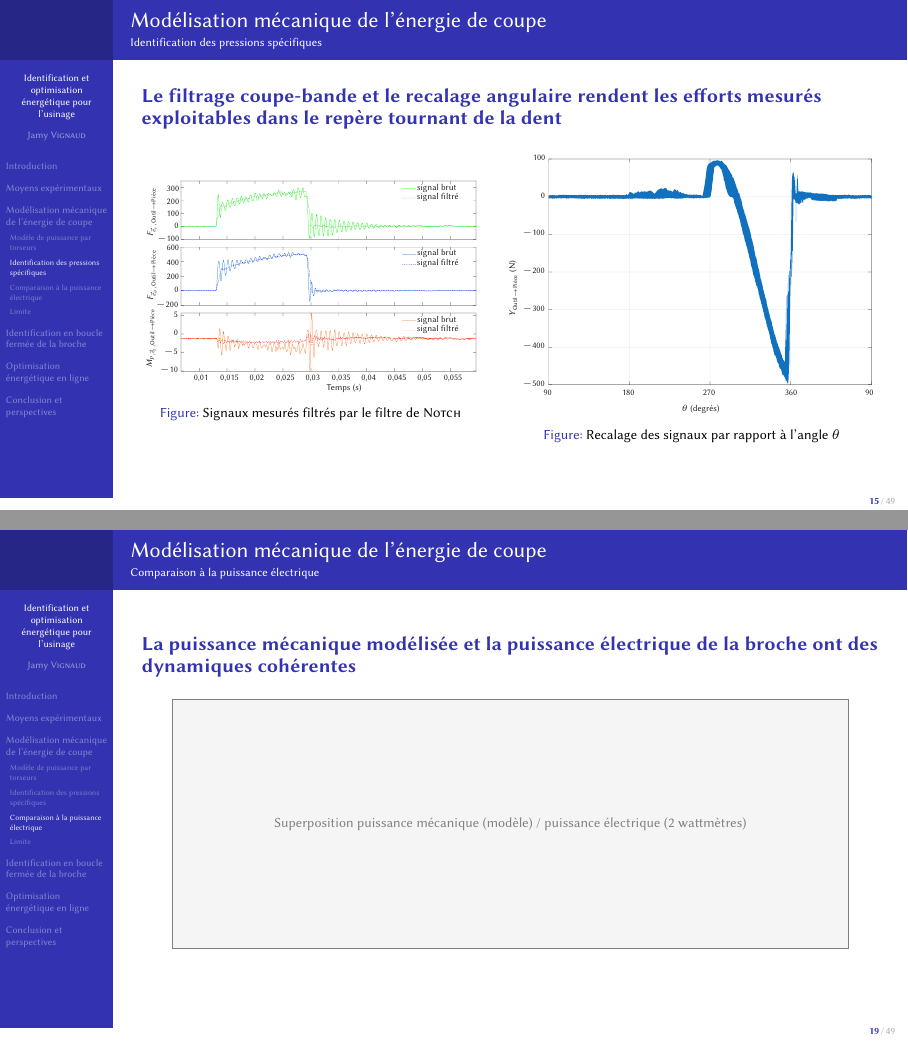
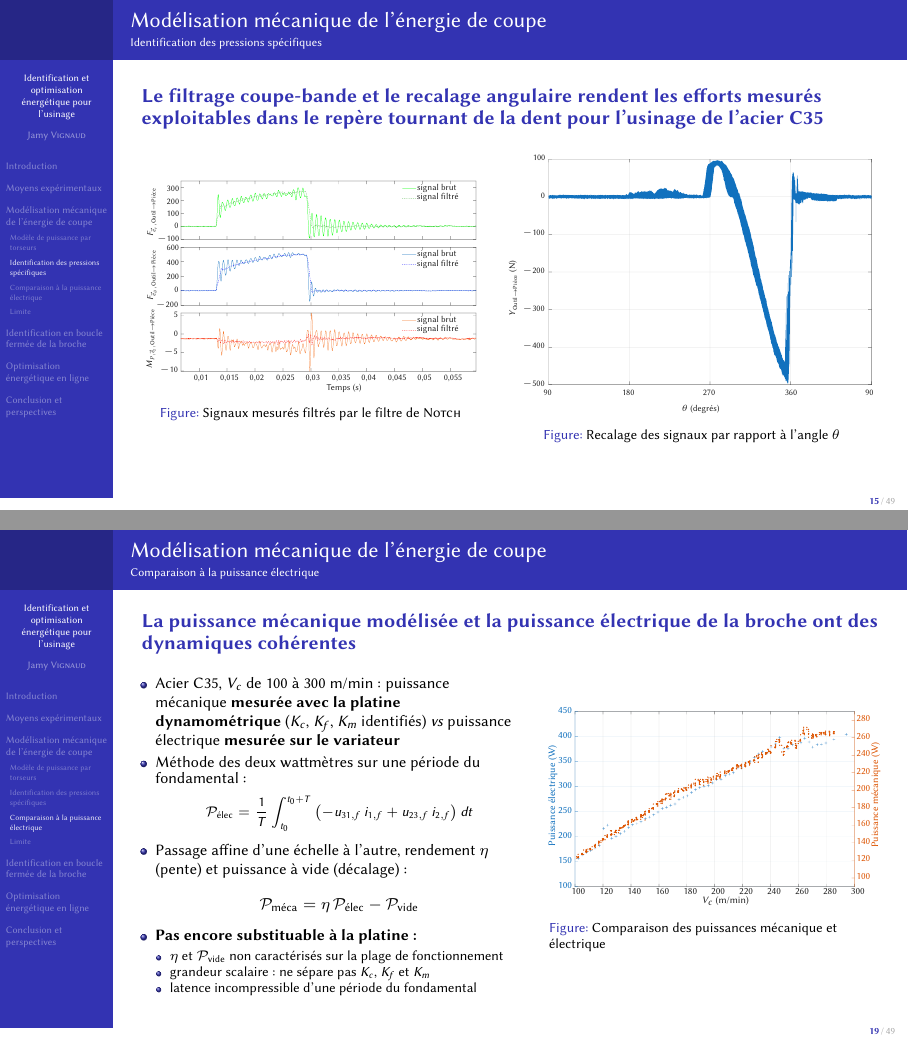
Before and after one commit to jvignaud/phd-defending, LaTeX slides (presentation.tex, which reads style/presentation.cls): pages 15 and 19 of 49, joined at a grey line. Compiled offline with pdfLaTeX.

Commit message:
Ajout de la slide de comparaisn des puissances

```diff
--- a/presentation.tex
+++ b/presentation.tex
@@ -290,7 +290,7 @@
 \subsection{Identification des pressions spécifiques}
 
 \begin{frame}
-    \assertion{Le filtrage coupe-bande et le recalage angulaire rendent les efforts mesurés exploitables dans le repère tournant de la dent}
+    \assertion{Le filtrage coupe-bande et le recalage angulaire rendent les efforts mesurés exploitables dans le repère tournant de la dent pour l'usinage de l'acier C35}
 
     \begin{columns}[c]
         \column{0.45\linewidth}
@@ -389,7 +389,38 @@
 \begin{frame}
     \assertion{La puissance mécanique modélisée et la puissance électrique de la broche ont des dynamiques cohérentes}
 
-    \figafaire{Superposition puissance mécanique (modèle) / puissance électrique (2 wattmètres)}
+    \begin{columns}[c]
+        \column{0.52\linewidth}
+        \begin{itemize}
+            \item Acier C35, $V_c$ de 100 à 300 m/min : puissance mécanique \textbf{mesurée avec la platine dynamométrique} ($K_c$, $K_f$, $K_m$ identifiés) \textit{vs} puissance électrique \textbf{mesurée sur le variateur}
+            \item Méthode des deux wattmètres sur une période du fondamental :
+            {\small
+            \begin{equation*}
+                \mathcal{P}_{\text{élec}} = \frac{1}{T}\int_{t_0}^{t_0+T} \left(-u_{31,f}\, i_{1,f} + u_{23,f}\, i_{2,f}\right) dt
+            \end{equation*}}
+            \item Passage affine d'une échelle à l'autre, rendement $\eta$ (pente) et puissance à vide (décalage) :
+            \begin{equation*}
+                \mathcal{P}_{\text{méca}} = \eta\, \mathcal{P}_{\text{élec}} - \mathcal{P}_{\text{vide}}
+            \end{equation*}
+            \item \textbf{Pas encore substituable à la platine :}
+            {\small
+            \begin{itemize}
+                \item $\eta$ et $\mathcal{P}_{\text{vide}}$ non caractérisés sur la plage de fonctionnement
+                \item grandeur scalaire : ne sépare pas $K_c$, $K_f$ et $K_m$
+                \item latence incompressible d'une période du fondamental
+            \end{itemize}}
+        \end{itemize}
+
+        \column{0.45\linewidth}
+        \begin{figure}
+            \centering
+            {\fontsize{5pt}{5pt}\selectfont
+                \def\svgwidth{\textwidth}
+                \import{images/}{comp_puissance.pdf_tex}}
+            \caption{Comparaison des puissances mécanique et électrique}
+        \end{figure}
+
+    \end{columns}
     % SOURCE : fig. 2.20.
     % ORAL : l'écart d'échelle s'explique par le rendement eta ; la puissance
     % électrique ne suffit pas encore seule (eta et puissance à vide non
--- a/style/presentation.cls
+++ b/style/presentation.cls
@@ -56,6 +56,14 @@
 % désafficher la barre de navigation des slides
 \setbeamertemplate{navigation symbols}{}
 
+% Listes : puce collée à la marge gauche (retrait = largeur de la puce + \labelsep)
+\AtBeginDocument{%
+    \settowidth{\leftmargini}{\usebeamertemplate{itemize item}}%
+    \addtolength{\leftmargini}{\labelsep}%
+    \settowidth{\leftmarginii}{\usebeamertemplate{itemize subitem}}%
+    \addtolength{\leftmarginii}{\labelsep}%
+}
+
 % Numéro de diapo : « 12 / 38 » discret en bas à droite
 % (numéro courant en couleur de structure, total en gris ; masqué sur la page de titre)
 \makeatletter
```
Also changed, not shown: images/comp_puissance.pdf (added), images/comp_puissance.pdf_tex (added), images/svg/comp_puissance.svg (added), presentation.tex (8 more changed lines), 1 other file.
